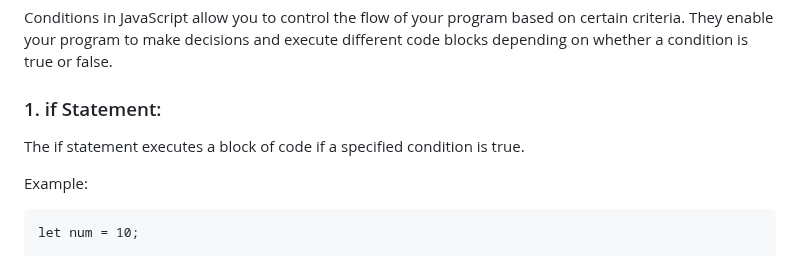
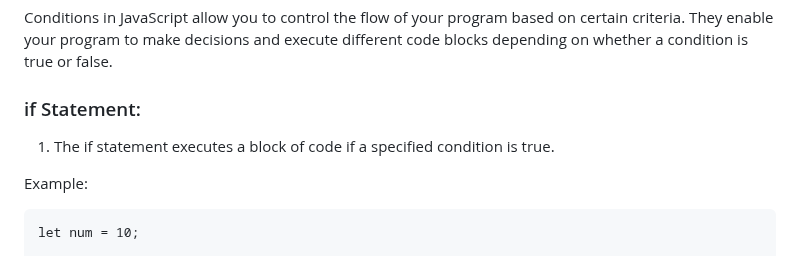
Before and after one commit to Ljochev/JavaScriptClasses, a Markdown page: cas_2/materijali.md, the part around the change. GitHub-like rendering.

Commit message:
polish lecture 2 material

```diff
--- a/cas_2/materijali.md
+++ b/cas_2/materijali.md
@@ -2,9 +2,9 @@
 
 Conditions in JavaScript allow you to control the flow of your program based on certain criteria. They enable your program to make decisions and execute different code blocks depending on whether a condition is true or false.
 
-### 1. if Statement:
+### if Statement:
 
-The if statement executes a block of code if a specified condition is true.
+1. The if statement executes a block of code if a specified condition is true.
 
 Example:
 
```
